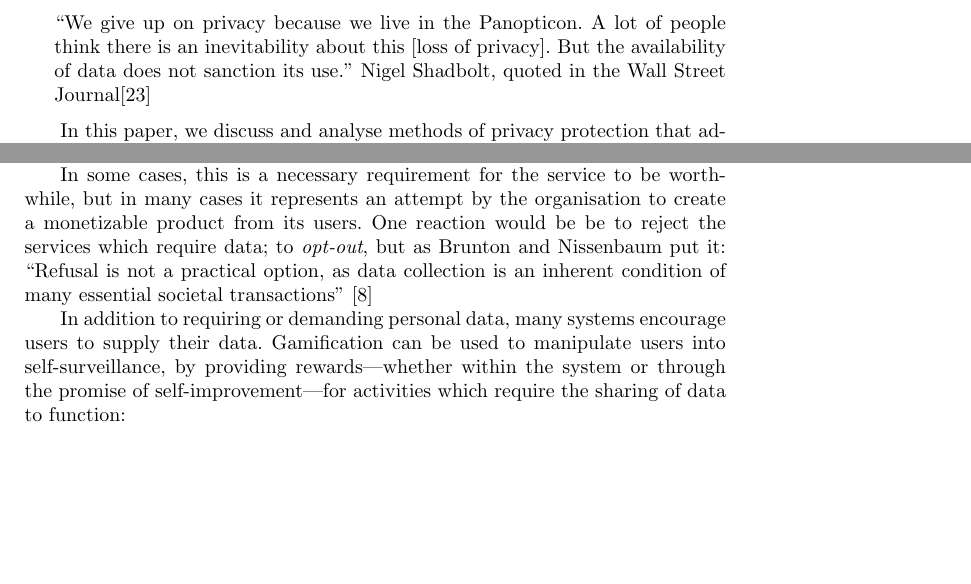
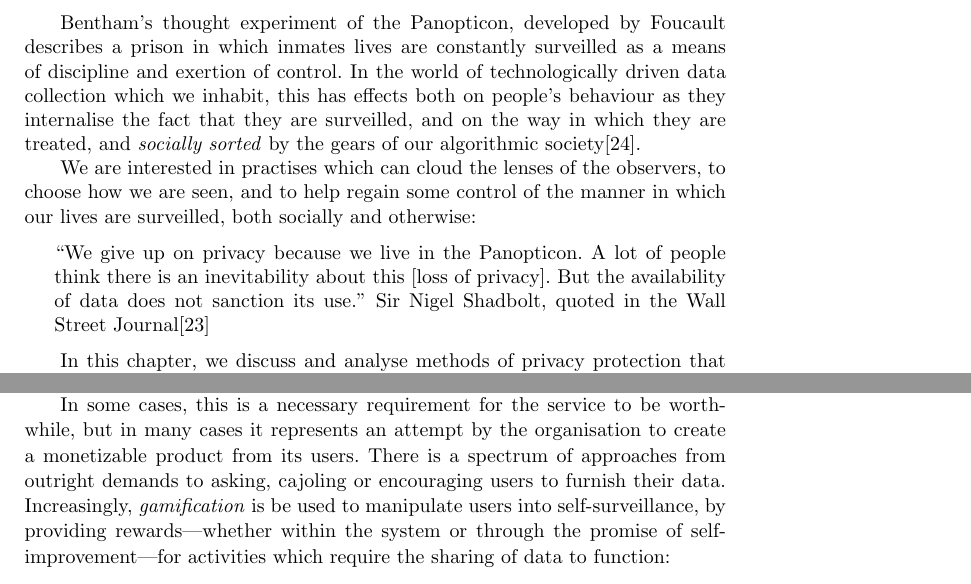
Before and after one commit to sociam/DEFChapter-Obfuscation, a LaTeX document (yearbook-obscurity/DEF-Obfuscation.tex): two parts of pages 2 and 3 of 16 before the commit and two parts of pages 2 and 3 of 17 after it, joined at a grey line, cut at the place of the change, the shorter picture padded with empty space. Compiled offline with pdfLaTeX.

Commit message:
Tweaking introduction

```diff
--- a/yearbook-obscurity/DEF-Obfuscation.tex
+++ b/yearbook-obscurity/DEF-Obfuscation.tex
@@ -98,10 +98,21 @@ exposed, but instead, as a set of capabilities necessary for preserving
 individual autonomy and well-being, in an economy where personal data has become
 the most precious digital commodity.
 
+Bentham's thought experiment of the Panopticon, developed by Foucault describes
+a prison in which inmates lives are constantly surveilled as a means of
+discipline and exertion of control.
+In the world of technologically driven data collection which we inhabit,
+this has effects both
+on people's behaviour as they internalise the fact that they are surveilled, and
+on the way in which they are treated, and \emph{socially sorted} by the gears of
+our algorithmic society\cite{simon2005Panopticism}.
+
+We are interested in practises which can cloud the lenses of the observers, to
+choose how we are seen, and to help regain some control of
+the manner in which our lives are surveilled, both socially and otherwise:
 \begin{quote}``We give up on privacy because we live in the Panopticon. A lot of
 people think there is an inevitability about this [loss of privacy]. But the
-availability of data does not sanction its use.'' Nigel Shadbolt,
+availability of data does not sanction its use.'' Sir Nigel Shadbolt,
 quoted in the Wall Street Journal\cite{rooney2012OpenData}\end{quote}
 
-In this paper, we discuss and analyse methods of privacy protection that advance
-beyond the current state of anonymisation tools that merely obscure the tracks
+In this chapter, we discuss and analyse methods of privacy protection that
@@ -113 +123,0 @@ anonymisation ad privacy tools. This is followed by a complete overview of
-strategies
@@ -161,13 +177,9 @@ adding personal health information to centralised databases.
 In some cases, this is a
 necessary requirement for the service to be worthwhile, but in many cases it
 represents an attempt by the organisation to create a monetizable product from
-its users. One reaction would be be to reject the services which require data;
-to \emph{opt-out}, but as Brunton and Nissenbaum put it: ``Refusal is not a
-practical option, as data collection is an inherent condition of many essential societal transactions''
-\cite{brunton2011vernacular}
-
-In addition to requiring or demanding personal data, many systems
-encourage users to supply their data. Gamification can be used to manipulate
+its users. There is a spectrum of approaches from outright demands
+to asking, cajoling or encouraging users to furnish their data.
+Increasingly, \emph{gamification} is be used to manipulate
 users into self-surveillance, by providing rewards---whether within the system
 or through the promise of self-improvement---for activities which require the
 sharing of data to function:
```
Also changed, not shown: yearbook-obscurity/DEF-Obfuscation.tex (48 more changed lines).
